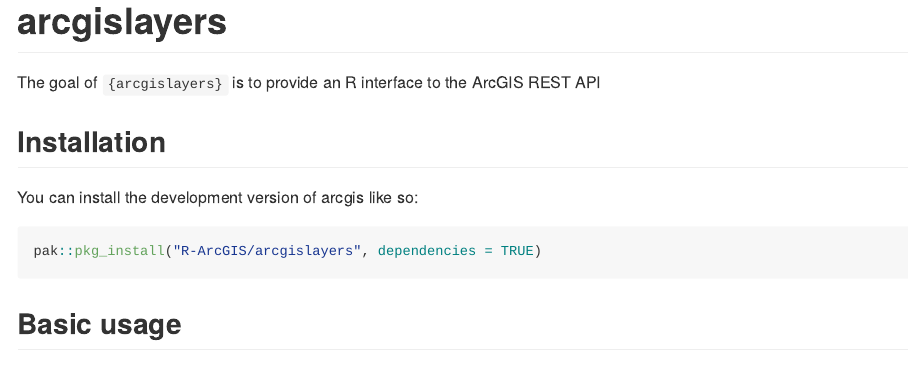
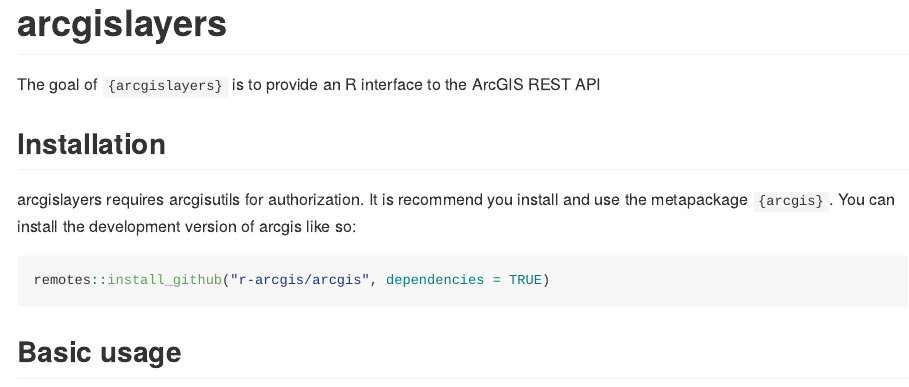
Before and after one commit to R-ArcGIS/arcgislayers, an R Markdown document (README.Rmd): the page in a window 1100 px wide, from its top. The pictures show the output file README.md that the author committed with the source, drawn offline in the style of GitHub; long lines of code are wrapped; badge pictures from the web are left out.

Commit message:
update readme to install arcgis instead of arcgislayers. closes https://github.com/R-ArcGIS/arcgislayers/issues/135

````diff
--- a/README.Rmd
+++ b/README.Rmd
@@ -26,10 +26,10 @@
 
 ## Installation
 
-You can install the development version of arcgis like so:
+arcgislayers requires arcgisutils for authorization. It is recommend you install and use the metapackage `{arcgis}`. You can install the development version of arcgis like so:
 
 ``` r
-pak::pkg_install("R-ArcGIS/arcgislayers", dependencies = TRUE)
+remotes::install_github("r-arcgis/arcgis", dependencies = TRUE)
 ```
 
 ## Basic usage
````
Also changed, not shown: README.md.
